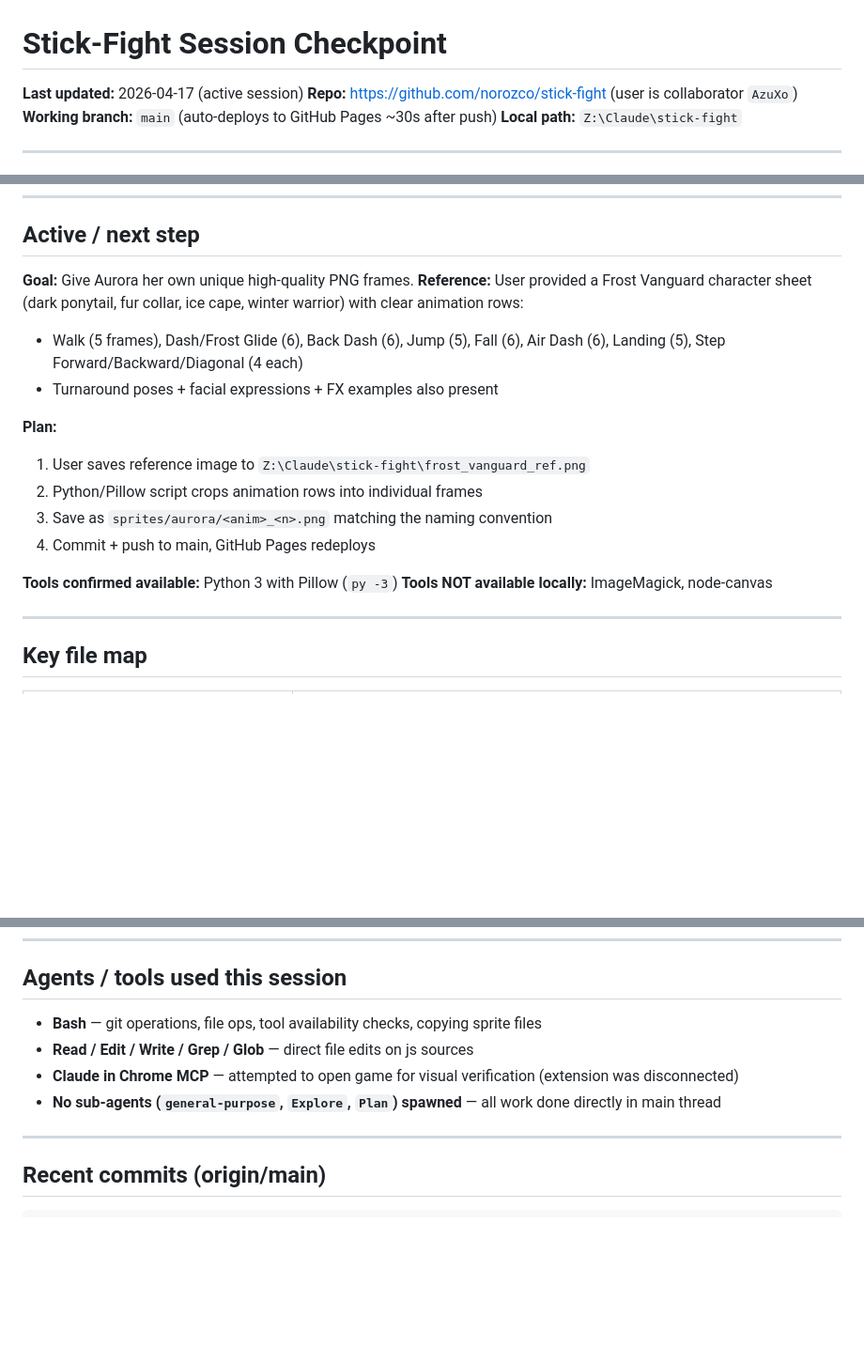
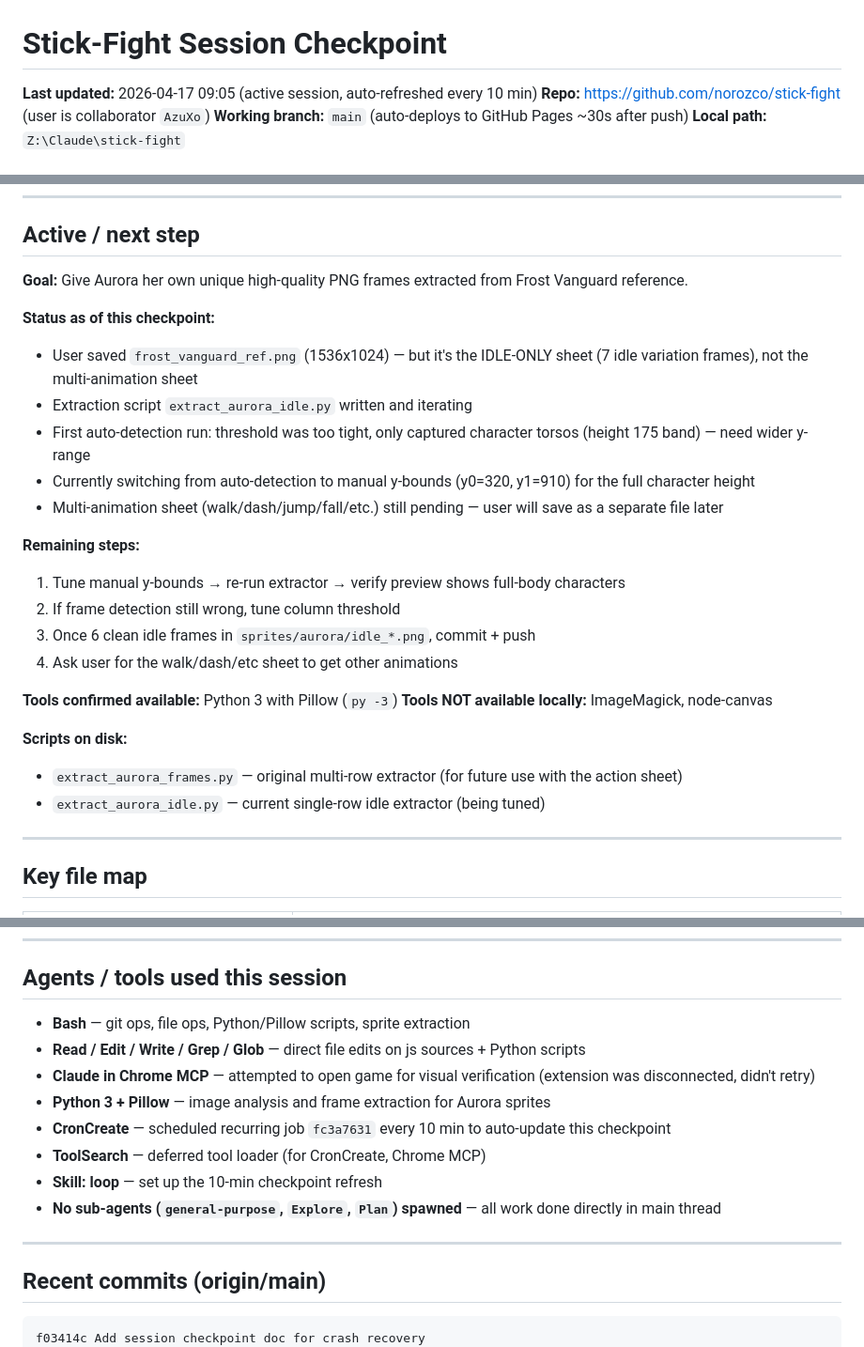
Before and after one commit to norozco/stick-fight, a Markdown page: SESSION_CHECKPOINT.md, 3 parts joined by grey strips. Shown at 94% size. GitHub-like rendering; blank space fills up the shorter version.

Commit message:
Checkpoint: idle frame extraction in progress

````diff
--- a/SESSION_CHECKPOINT.md
+++ b/SESSION_CHECKPOINT.md
@@ -1,6 +1,6 @@
 # Stick-Fight Session Checkpoint
 
-**Last updated:** 2026-04-17 (active session)
+**Last updated:** 2026-04-17 09:05 (active session, auto-refreshed every 10 min)
 **Repo:** https://github.com/norozco/stick-fight (user is collaborator `AzuXo`)
 **Working branch:** `main` (auto-deploys to GitHub Pages ~30s after push)
 **Local path:** `Z:\Claude\stick-fight`
@@ -68,19 +68,27 @@ if(targetVx === 0 && this.onGround) this.vx *= 0.80;
 
 ## Active / next step
 
-**Goal:** Give Aurora her own unique high-quality PNG frames.
-**Reference:** User provided a Frost Vanguard character sheet (dark ponytail, fur collar, ice cape, winter warrior) with clear animation rows:
-- Walk (5 frames), Dash/Frost Glide (6), Back Dash (6), Jump (5), Fall (6), Air Dash (6), Landing (5), Step Forward/Backward/Diagonal (4 each)
-- Turnaround poses + facial expressions + FX examples also present
+**Goal:** Give Aurora her own unique high-quality PNG frames extracted from Frost Vanguard reference.
 
-**Plan:**
-1. User saves reference image to `Z:\Claude\stick-fight\frost_vanguard_ref.png`
-2. Python/Pillow script crops animation rows into individual frames
-3. Save as `sprites/aurora/<anim>_<n>.png` matching the naming convention
-4. Commit + push to main, GitHub Pages redeploys
+**Status as of this checkpoint:**
+- User saved `frost_vanguard_ref.png` (1536x1024) — but it's the IDLE-ONLY sheet (7 idle variation frames), not the multi-animation sheet
+- Extraction script `extract_aurora_idle.py` written and iterating
+- First auto-detection run: threshold was too tight, only captured character torsos (height 175 band) — need wider y-range
+- Currently switching from auto-detection to manual y-bounds (y0=320, y1=910) for the full character height
+- Multi-animation sheet (walk/dash/jump/fall/etc.) still pending — user will save as a separate file later
+
+**Remaining steps:**
+1. Tune manual y-bounds → re-run extractor → verify preview shows full-body characters
+2. If frame detection still wrong, tune column threshold
+3. Once 6 clean idle frames in `sprites/aurora/idle_*.png`, commit + push
+4. Ask user for the walk/dash/etc sheet to get other animations
 
 **Tools confirmed available:** Python 3 with Pillow (`py -3`)
 **Tools NOT available locally:** ImageMagick, node-canvas
+
+**Scripts on disk:**
+- `extract_aurora_frames.py` — original multi-row extractor (for future use with the action sheet)
+- `extract_aurora_idle.py` — current single-row idle extractor (being tuned)
 
 ---
 
@@ -112,9 +120,13 @@ if(targetVx === 0 && this.onGround) this.vx *= 0.80;
 
 ## Agents / tools used this session
 
-- **Bash** — git operations, file ops, tool availability checks, copying sprite files
-- **Read / Edit / Write / Grep / Glob** — direct file edits on js sources
-- **Claude in Chrome MCP** — attempted to open game for visual verification (extension was disconnected)
+- **Bash** — git ops, file ops, Python/Pillow scripts, sprite extraction
+- **Read / Edit / Write / Grep / Glob** — direct file edits on js sources + Python scripts
+- **Claude in Chrome MCP** — attempted to open game for visual verification (extension was disconnected, didn't retry)
+- **Python 3 + Pillow** — image analysis and frame extraction for Aurora sprites
+- **CronCreate** — scheduled recurring job `fc3a7631` every 10 min to auto-update this checkpoint
+- **ToolSearch** — deferred tool loader (for CronCreate, Chrome MCP)
+- **Skill: loop** — set up the 10-min checkpoint refresh
 - **No sub-agents (`general-purpose`, `Explore`, `Plan`) spawned** — all work done directly in main thread
 
 ---
@@ -122,6 +134,7 @@ if(targetVx === 0 && this.onGround) this.vx *= 0.80;
 ## Recent commits (origin/main)
 
 ```
+f03414c Add session checkpoint doc for crash recovery
 d274bda Aurora: copy Jade PNG frames so sprite renderer uses high-quality art style
 3881a80 Aurora: full winter-warrior redesign based on reference image
 0964b59 Aurora sprite: match Jade's 1.35x scale + taller proportions
````
